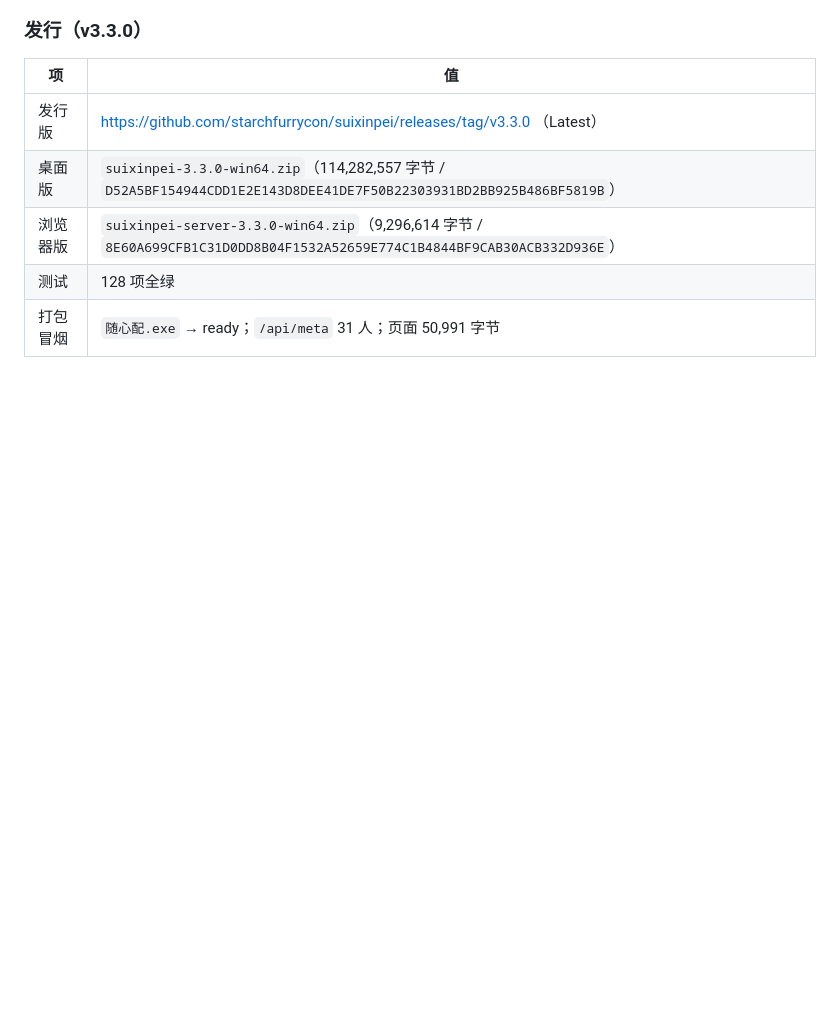
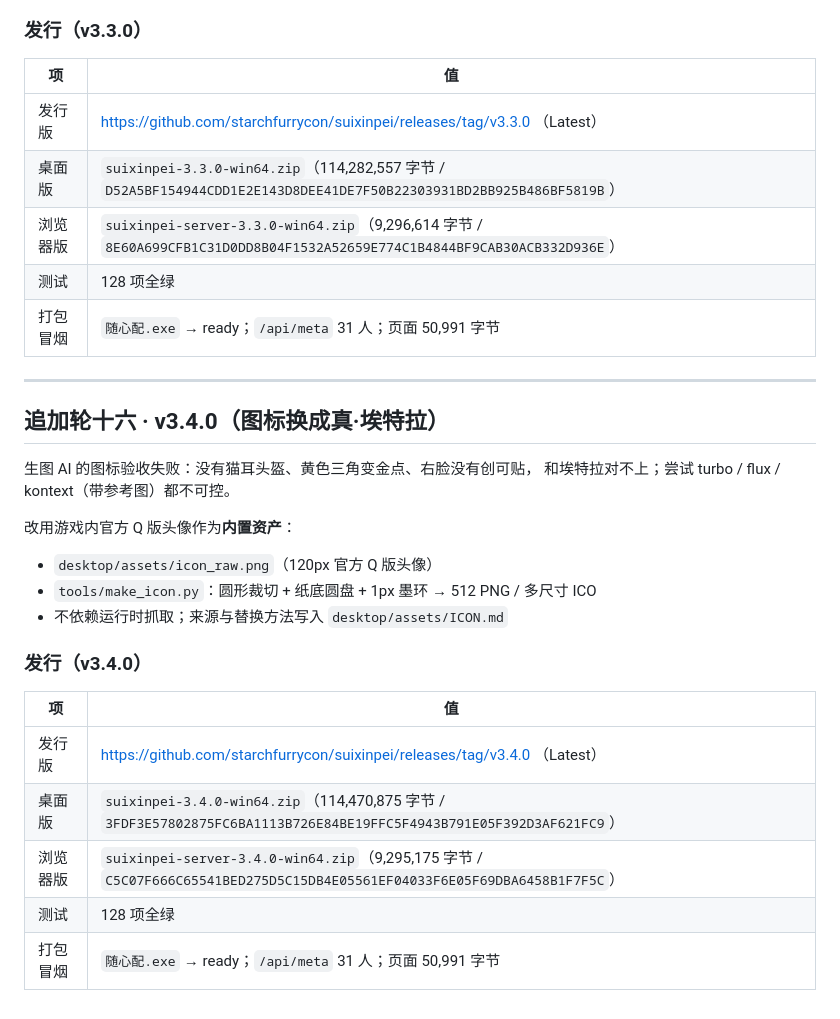
Before and after one commit to starchfurrycon/endfield-team-sim, a Markdown page: docs/03-进展.md, the part around the change. GitHub-like rendering; blank space fills up the shorter version.

```diff
--- a/docs/03-进展.md
+++ b/docs/03-进展.md
@@ -898,3 +898,26 @@ v3.1.0 的视觉收口：主区加 `02 / RECOMMENDATIONS` 编号标题与 `N SQU
 | 浏览器版 | `suixinpei-server-3.3.0-win64.zip`（9,296,614 字节 / `8E60A699CFB1C31D0DD8B04F1532A52659E774C1B4844BF9CAB30ACB332D936E`） |
 | 测试 | 128 项全绿 |
 | 打包冒烟 | `随心配.exe` → ready；`/api/meta` 31 人；页面 50,991 字节 |
+
+---
+
+## 追加轮十六 · v3.4.0（图标换成真·埃特拉）
+
+生图 AI 的图标验收失败：没有猫耳头盔、黄色三角变金点、右脸没有创可贴，
+和埃特拉对不上；尝试 turbo / flux / kontext（带参考图）都不可控。
+
+改用游戏内官方 Q 版头像作为**内置资产**：
+
+- `desktop/assets/icon_raw.png`（120px 官方 Q 版头像）
+- `tools/make_icon.py`：圆形裁切 + 纸底圆盘 + 1px 墨环 → 512 PNG / 多尺寸 ICO
+- 不依赖运行时抓取；来源与替换方法写入 `desktop/assets/ICON.md`
+
+### 发行（v3.4.0）
+
+| 项 | 值 |
+|---|---|
+| 发行版 | https://github.com/starchfurrycon/suixinpei/releases/tag/v3.4.0 （Latest） |
+| 桌面版 | `suixinpei-3.4.0-win64.zip`（114,470,875 字节 / `3FDF3E57802875FC6BA1113B726E84BE19FFC5F4943B791E05F392D3AF621FC9`） |
+| 浏览器版 | `suixinpei-server-3.4.0-win64.zip`（9,295,175 字节 / `C5C07F666C65541BED275D5C15DB4E05561EF04033F6E05F69DBA6458B1F7F5C`） |
+| 测试 | 128 项全绿 |
+| 打包冒烟 | `随心配.exe` → ready；`/api/meta` 31 人；页面 50,991 字节 |
```
Also changed, not shown: docs/04-验收报告.md (+17 -0 lines).
